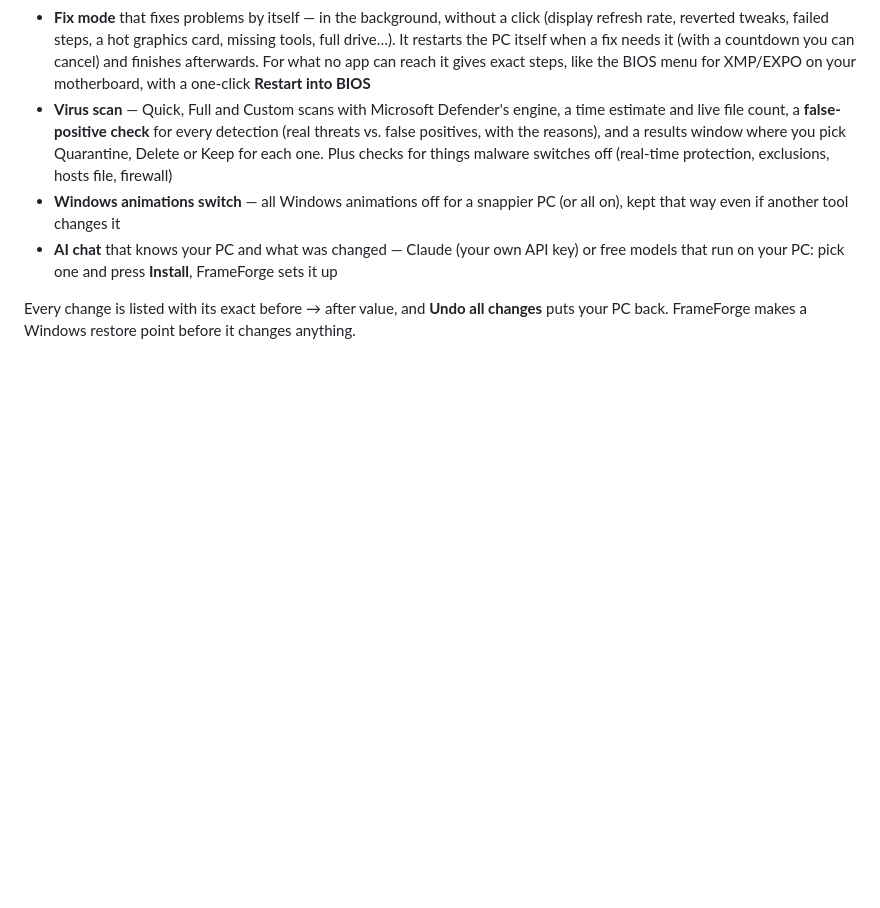
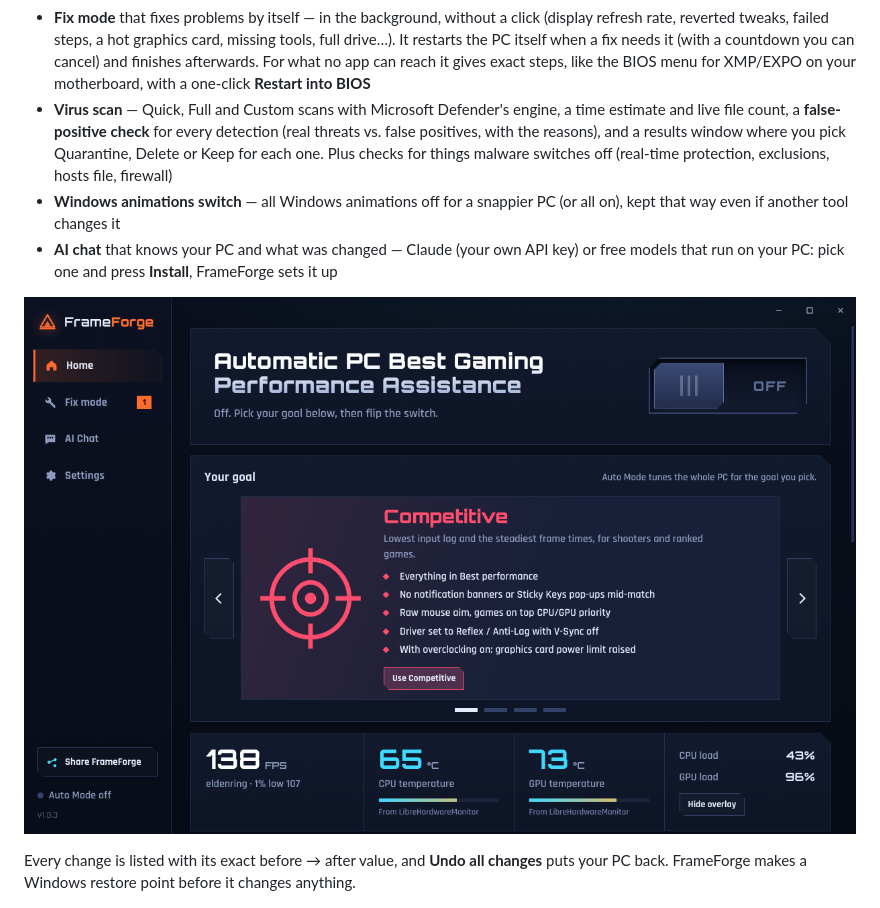
Before and after one commit to toer15/frameforge, a Markdown page: README.md, the part around one of its changes. GitHub-like rendering; blank space fills up the shorter version.

```diff
--- a/README.md
+++ b/README.md
@@ -28,6 +28,8 @@ Pick a goal — **Competitive**, **Best performance**, **Balanced** or **Best gr
 - **Windows animations switch** — all Windows animations off for a snappier PC (or all on), kept that way even if another tool changes it
 - **AI chat** that knows your PC and what was changed — Claude (your own API key) or free models that run on your PC: pick one and press **Install**, FrameForge sets it up
 
+![FrameForge home — pick a goal, then flip Auto Mode on](images/home.png)
+
 Every change is listed with its exact before → after value, and **Undo all changes** puts your PC back.
 FrameForge makes a Windows restore point before it changes anything.
 
```
Also changed, not shown: other parts of README.md (+1 -1 lines), docs/icon.png (added), docs/images/fixmode.png (added), docs/images/home.png (added), docs/images/running.png (added), docs/images/virusscan.png (added), 4 other files.
